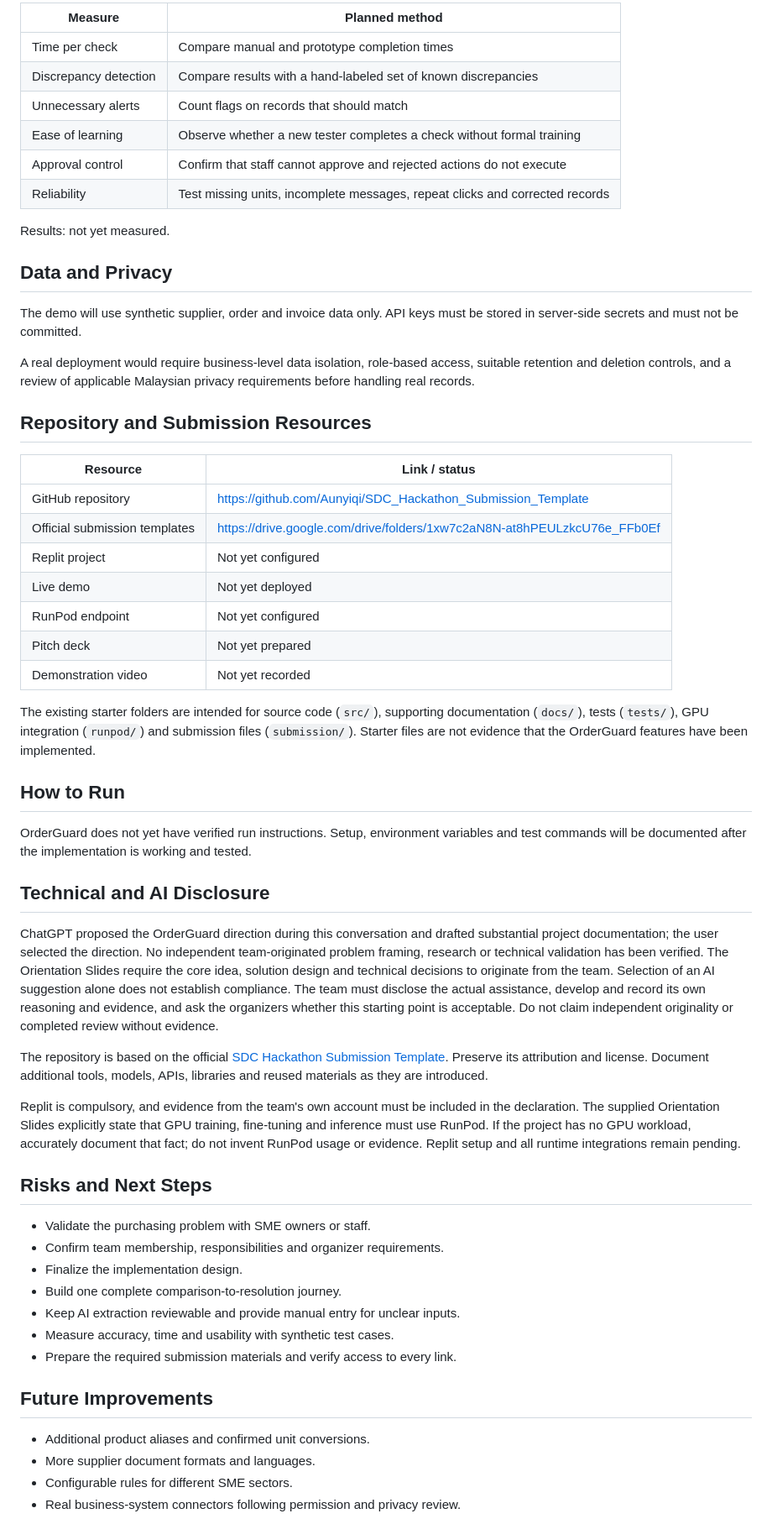
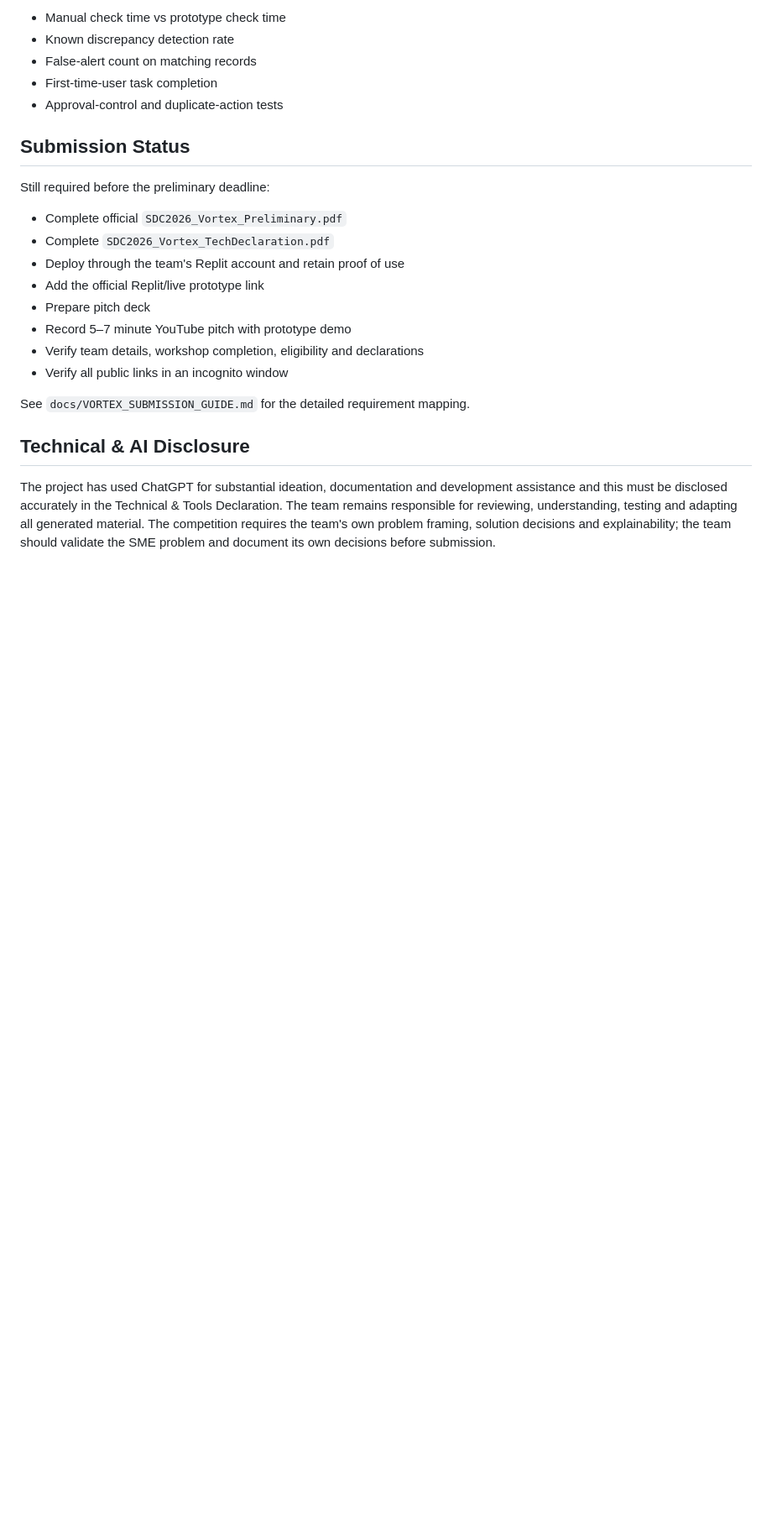
Before and after one commit to Aunyiqi/SDC_Hackathon_Submission_Template, a Markdown page: README.md, the part around one of its changes. Shown at 84% size. Rendered like a GitHub page; blank space fills up the shorter version.

```diff
--- a/README.md
+++ b/README.md
@@ -107,61 +159,26 @@ Test the same synthetic records manually and with the prototype. Record measured
 
-| Measure | Planned method |
-| --- | --- |
-| Time per check | Compare manual and prototype completion times |
-| Discrepancy detection | Compare results with a hand-labeled set of known discrepancies |
-| Unnecessary alerts | Count flags on records that should match |
-| Ease of learning | Observe whether a new tester completes a check without formal training |
-| Approval control | Confirm that staff cannot approve and rejected actions do not execute |
-| Reliability | Test missing units, incomplete messages, repeat clicks and corrected records |
+- Manual check time vs prototype check time
+- Known discrepancy detection rate
+- False-alert count on matching records
+- First-time-user task completion
+- Approval-control and duplicate-action tests
 
-Results: not yet measured.
+## Submission Status
 
-## Data and Privacy
+Still required before the preliminary deadline:
 
-The demo will use synthetic supplier, order and invoice data only. API keys must be stored in server-side secrets and must not be committed.
+- Complete official `SDC2026_Vortex_Preliminary.pdf`
+- Complete `SDC2026_Vortex_TechDeclaration.pdf`
+- Deploy through the team's Replit account and retain proof of use
+- Add the official Replit/live prototype link
+- Prepare pitch deck
+- Record 5–7 minute YouTube pitch with prototype demo
+- Verify team details, workshop completion, eligibility and declarations
+- Verify all public links in an incognito window
 
-A real deployment would require business-level data isolation, role-based access, suitable retention and deletion controls, and a review of applicable Malaysian privacy requirements before handling real records.
+See `docs/VORTEX_SUBMISSION_GUIDE.md` for the detailed requirement mapping.
 
-## Repository and Submission Resources
+## Technical & AI Disclosure
 
-| Resource | Link / status |
-| --- | --- |
-| GitHub repository | https://github.com/Aunyiqi/SDC_Hackathon_Submission_Template |
-| Official submission templates | https://drive.google.com/drive/folders/1xw7c2aN8N-at8hPEULzkcU76e_FFb0Ef |
-| Replit project | Not yet configured |
-| Live demo | Not yet deployed |
-| RunPod endpoint | Not yet configured |
-| Pitch deck | Not yet prepared |
-| Demonstration video | Not yet recorded |
+The project has used ChatGPT for substantial ideation, documentation and development assistance and this must be disclosed accurately in the Technical & Tools Declaration. The team remains responsible for reviewing, understanding, testing and adapting all generated material. The competition requires the team's own problem framing, solution decisions and explainability; the team should validate the SME problem and document its own decisions before submission.
 
-The existing starter folders are intended for source code (`src/`), supporting documentation (`docs/`), tests (`tests/`), GPU integration (`runpod/`) and submission files (`submission/`). Starter files are not evidence that the OrderGuard features have been implemented.
-
-## How to Run
-
-OrderGuard does not yet have verified run instructions. Setup, environment variables and test commands will be documented after the implementation is working and tested.
-
-## Technical and AI Disclosure
-
-ChatGPT proposed the OrderGuard direction during this conversation and drafted substantial project documentation; the user selected the direction. No independent team-originated problem framing, research or technical validation has been verified. The Orientation Slides require the core idea, solution design and technical decisions to originate from the team. Selection of an AI suggestion alone does not establish compliance. The team must disclose the actual assistance, develop and record its own reasoning and evidence, and ask the organizers whether this starting point is acceptable. Do not claim independent originality or completed review without evidence.
-
-The repository is based on the official [SDC Hackathon Submission Template](https://github.com/michaelzhngg/SDC_Hackathon_Submission_Template). Preserve its attribution and license. Document additional tools, models, APIs, libraries and reused materials as they are introduced.
-
-Replit is compulsory, and evidence from the team's own account must be included in the declaration. The supplied Orientation Slides explicitly state that GPU training, fine-tuning and inference must use RunPod. If the project has no GPU workload, accurately document that fact; do not invent RunPod usage or evidence. Replit setup and all runtime integrations remain pending.
-
-## Risks and Next Steps
-
-- Validate the purchasing problem with SME owners or staff.
-- Confirm team membership, responsibilities and organizer requirements.
-- Finalize the implementation design.
-- Build one complete comparison-to-resolution journey.
-- Keep AI extraction reviewable and provide manual entry for unclear inputs.
-- Measure accuracy, time and usability with synthetic test cases.
-- Prepare the required submission materials and verify access to every link.
-
-## Future Improvements
-
-- Additional product aliases and confirmed unit conversions.
-- More supplier document formats and languages.
-- Configurable rules for different SME sectors.
-- Real business-system connectors following permission and privacy review.
-
```
Also changed, not shown: other parts of README.md (+122 -100 lines).
